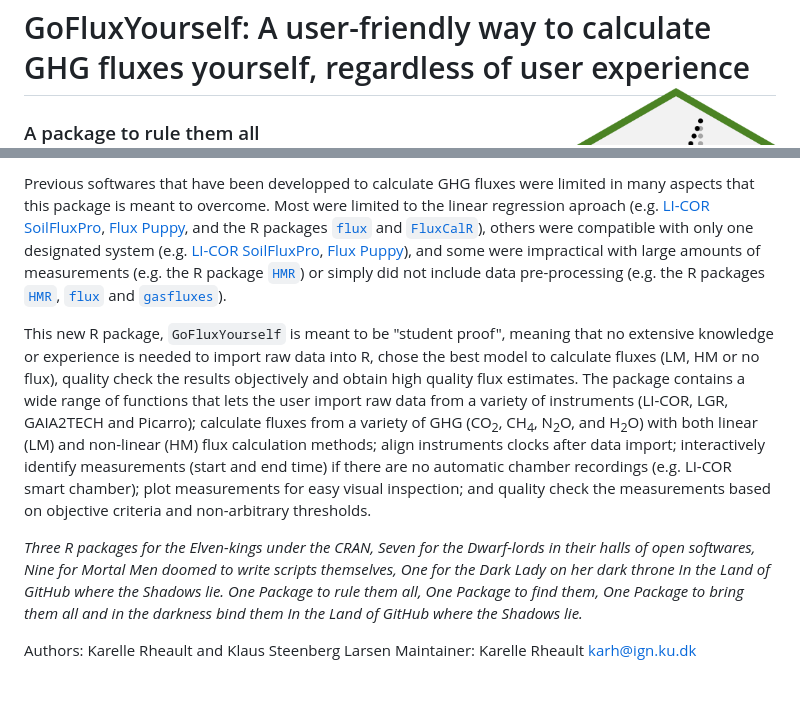
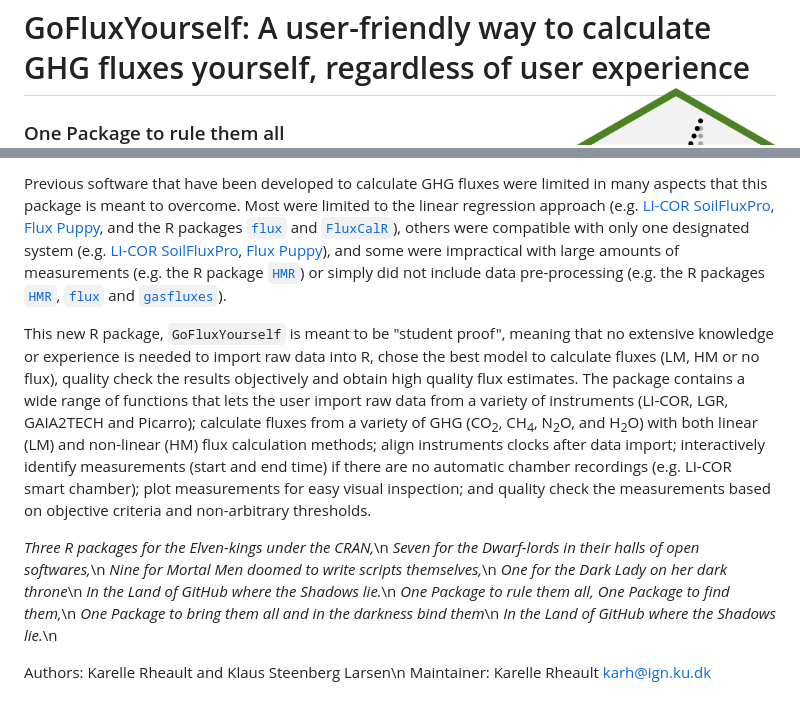
Before and after one commit to Qepanna/goFlux, a Markdown page: README.md, 2 parts joined by grey strips. GitHub-like rendering.

```diff
--- a/README.md
+++ b/README.md
@@ -1,4 +1,4 @@
 # GoFluxYourself: A user-friendly way to calculate GHG fluxes yourself, regardless of user experience <img src="man/figures/GoFluxYourself.png" align="right" width="200"/>
 
-### A package to rule them all
+### One Package to rule them all
 
@@ -6,16 +6,16 @@ Non-steady state chambers are widely used for measuring soil greenhouse gas (GHG
 
-Previous softwares that have been developped to calculate GHG fluxes were limited in many aspects that this package is meant to overcome. Most were limited to the linear regression aproach (e.g. [LI-COR SoilFluxPro](https://www.licor.com/env/products/soil-flux/soilfluxpro), [Flux Puppy](https://www.sciencedirect.com/science/article/pii/S0168192319301522), and the R packages [`flux`](https://cran.r-project.org/package=flux) and [`FluxCalR`](https://github.com/junbinzhao/FluxCalR)), others were compatible with only one designated system (e.g. [LI-COR SoilFluxPro](https://www.licor.com/env/products/soil-flux/soilfluxpro), [Flux Puppy](https://www.sciencedirect.com/science/article/pii/S0168192319301522)), and some were impractical with large amounts of measurements (e.g. the R package [`HMR`](https://cran.r-project.org/package=HMR)) or simply did not include data pre-processing (e.g. the R packages [`HMR`](https://cran.r-project.org/package=HMR), [`flux`](https://cran.r-project.org/package=flux) and [`gasfluxes`](https://cran.r-project.org/package=gasfluxes)).
+Previous software that have been developed to calculate GHG fluxes were limited in many aspects that this package is meant to overcome. Most were limited to the linear regression approach (e.g. [LI-COR SoilFluxPro](https://www.licor.com/env/products/soil-flux/soilfluxpro), [Flux Puppy](https://www.sciencedirect.com/science/article/pii/S0168192319301522), and the R packages [`flux`](https://cran.r-project.org/package=flux) and [`FluxCalR`](https://github.com/junbinzhao/FluxCalR)), others were compatible with only one designated system (e.g. [LI-COR SoilFluxPro](https://www.licor.com/env/products/soil-flux/soilfluxpro), [Flux Puppy](https://www.sciencedirect.com/science/article/pii/S0168192319301522)), and some were impractical with large amounts of measurements (e.g. the R package [`HMR`](https://cran.r-project.org/package=HMR)) or simply did not include data pre-processing (e.g. the R packages [`HMR`](https://cran.r-project.org/package=HMR), [`flux`](https://cran.r-project.org/package=flux) and [`gasfluxes`](https://cran.r-project.org/package=gasfluxes)).
 
 This new R package, `GoFluxYourself` is meant to be "student proof", meaning that no extensive knowledge or experience is needed to import raw data into R, chose the best model to calculate fluxes (LM, HM or no flux), quality check the results objectively and obtain high quality flux estimates. The package contains a wide range of functions that lets the user import raw data from a variety of instruments (LI-COR, LGR, GAIA2TECH and Picarro); calculate fluxes from a variety of GHG (CO<sub>2</sub>, CH<sub>4</sub>, N<sub>2</sub>O, and H<sub>2</sub>O) with both linear (LM) and non-linear (HM) flux calculation methods; align instruments clocks after data import; interactively identify measurements (start and end time) if there are no automatic chamber recordings (e.g. LI-COR smart chamber); plot measurements for easy visual inspection; and quality check the measurements based on objective criteria and non-arbitrary thresholds.
 
-*Three R packages for the Elven-kings under the CRAN,*
-*Seven for the Dwarf-lords in their halls of open softwares,*
-*Nine for Mortal Men doomed to write scripts themselves,*
-*One for the Dark Lady on her dark throne*
-*In the Land of GitHub where the Shadows lie.*
-*One Package to rule them all, One Package to find them,*
-*One Package to bring them all and in the darkness bind them*
-*In the Land of GitHub where the Shadows lie.*
+*Three R packages for the Elven-kings under the CRAN,*\n
+*Seven for the Dwarf-lords in their halls of open softwares,*\n
+*Nine for Mortal Men doomed to write scripts themselves,*\n
+*One for the Dark Lady on her dark throne*\n
+*In the Land of GitHub where the Shadows lie.*\n
+*One Package to rule them all, One Package to find them,*\n
+*One Package to bring them all and in the darkness bind them*\n
+*In the Land of GitHub where the Shadows lie.*\n
 
-Authors: Karelle Rheault and Klaus Steenberg Larsen
+Authors: Karelle Rheault and Klaus Steenberg Larsen\n
 Maintainer: Karelle Rheault <karh@ign.ku.dk>
```
Also changed, not shown: other parts of README.md (+1 -1 lines).
